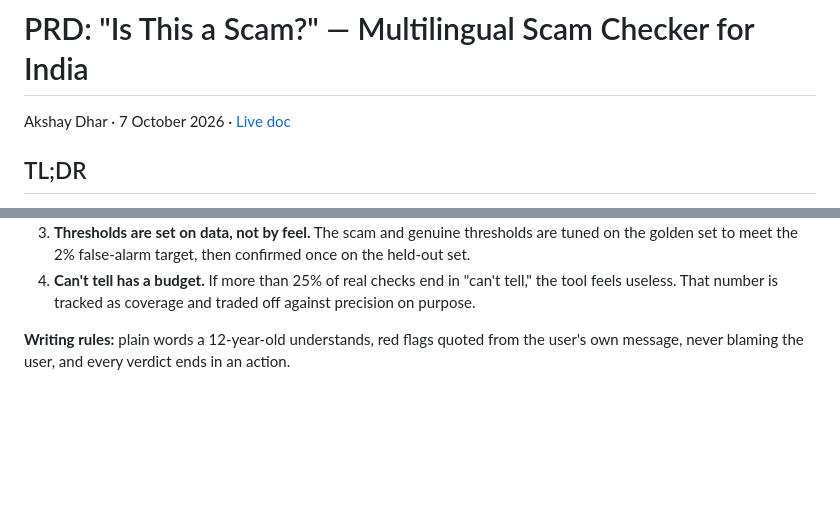
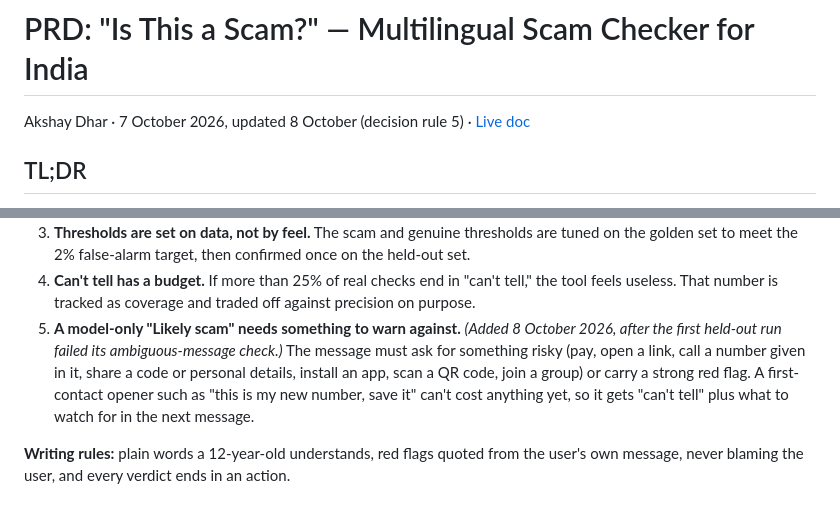
Before and after one commit to AKSHAYKUMARDHAR/Is-This-A-Scam, a Markdown page: docs/PRD.md, 2 parts joined by grey strips. Rendered like a GitHub page; blank space fills up the shorter version.

Commit message:
PRD: decision rule 5, a model-only scam needs something to warn against
Co-Authored-By: Claude Opus 5.5 <noreply@anthropic.com>

```diff
--- a/docs/PRD.md
+++ b/docs/PRD.md
@@ -1,6 +1,6 @@
 # PRD: "Is This a Scam?" — Multilingual Scam Checker for India
 
-Akshay Dhar · 7 October 2026 · [Live doc](https://claude.ai/code/artifact/5868d9dc-3379-41da-9a35-3a2f6e0fa4ef)
+Akshay Dhar · 7 October 2026, updated 8 October (decision rule 5) · [Live doc](https://claude.ai/code/artifact/5868d9dc-3379-41da-9a35-3a2f6e0fa4ef)
 
 ## TL;DR
 
@@ -147,6 +147,7 @@ The checker never says "safe." It gives one of three verdicts and falls back to
 2. **Self-consistency instead of self-reported confidence.** A model's own confidence scores are poorly calibrated. Each check runs the classifier 3 times, and only agreement counts toward a firm verdict.
 3. **Thresholds are set on data, not by feel.** The scam and genuine thresholds are tuned on the golden set to meet the 2% false-alarm target, then confirmed once on the held-out set.
 4. **Can't tell has a budget.** If more than 25% of real checks end in "can't tell," the tool feels useless. That number is tracked as coverage and traded off against precision on purpose.
+5. **A model-only "Likely scam" needs something to warn against.** *(Added 8 October 2026, after the first held-out run failed its ambiguous-message check.)* The message must ask for something risky (pay, open a link, call a number given in it, share a code or personal details, install an app, scan a QR code, join a group) or carry a strong red flag. A first-contact opener such as "this is my new number, save it" can't cost anything yet, so it gets "can't tell" plus what to watch for in the next message.
 
 **Writing rules:** plain words a 12-year-old understands, red flags quoted from the user's own message, never blaming the user, and every verdict ends in an action.
 
```
